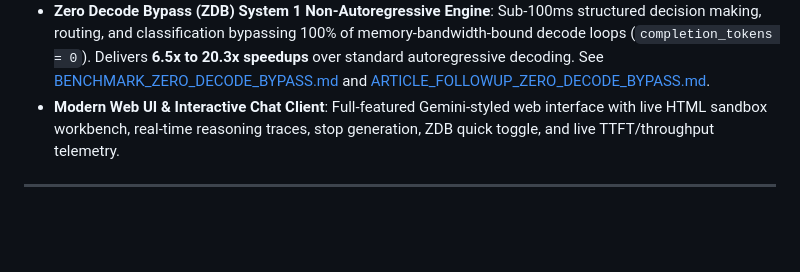
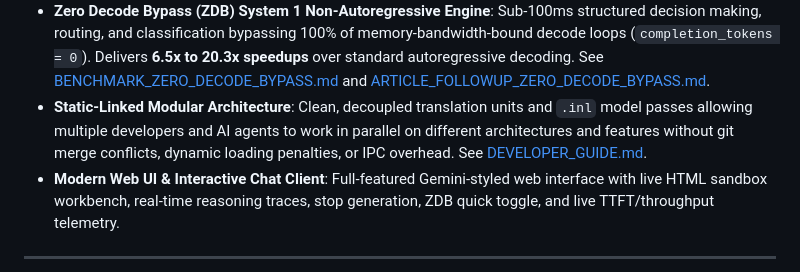
Before and after one commit to tinobruno/MinnieTheMoEcher, a Markdown page: README.md, the part around the change. GitHub-like rendering; blank space fills up the shorter version.

Commit message:
docs: add DEVELOPER_GUIDE.md detailing static-linked modular architecture, branching, and model extension

```diff
--- a/README.md
+++ b/README.md
@@ -14,6 +14,7 @@ Bare-metal C++/CUDA and Apple Metal inference engine for **Qwen 3.8 27B** and **
 - **Cross-Architecture Multi-Model Support**: Safe runtime architectural gating seamlessly running both DeltaNet Transformer (Qwen 3.8) and Sparse MoE + MLA (DeepSeek V4 Flash) on the same unified bare-metal engine.
 - **FrankensTin Vision & Sub-Model Visual Delegation**: High-speed, lightweight vision delegation architecture running native Qwen2.5-VL ViT (32 blocks, 4 full-attention + 28 window-attention blocks) and INT4 delegate decoder in **~3.3 GB VRAM**. Plug-and-play compatible with **any** quantized DeepSeek V4-Flash model, providing 100% accurate OCR and multimodal visual perception with zero fine-tuning of base weights.
 - **Zero Decode Bypass (ZDB) System 1 Non-Autoregressive Engine**: Sub-100ms structured decision making, routing, and classification bypassing 100% of memory-bandwidth-bound decode loops (`completion_tokens = 0`). Delivers **6.5x to 20.3x speedups** over standard autoregressive decoding. See [BENCHMARK_ZERO_DECODE_BYPASS.md](BENCHMARK_ZERO_DECODE_BYPASS.md) and [ARTICLE_FOLLOWUP_ZERO_DECODE_BYPASS.md](ARTICLE_FOLLOWUP_ZERO_DECODE_BYPASS.md).
+- **Static-Linked Modular Architecture**: Clean, decoupled translation units and `.inl` model passes allowing multiple developers and AI agents to work in parallel on different architectures and features without git merge conflicts, dynamic loading penalties, or IPC overhead. See [DEVELOPER_GUIDE.md](DEVELOPER_GUIDE.md).
 - **Modern Web UI & Interactive Chat Client**: Full-featured Gemini-styled web interface with live HTML sandbox workbench, real-time reasoning traces, stop generation, ZDB quick toggle, and live TTFT/throughput telemetry.
 
 ---
```
Also changed, not shown: DEVELOPER_GUIDE.md (added, +197 -0 lines).
